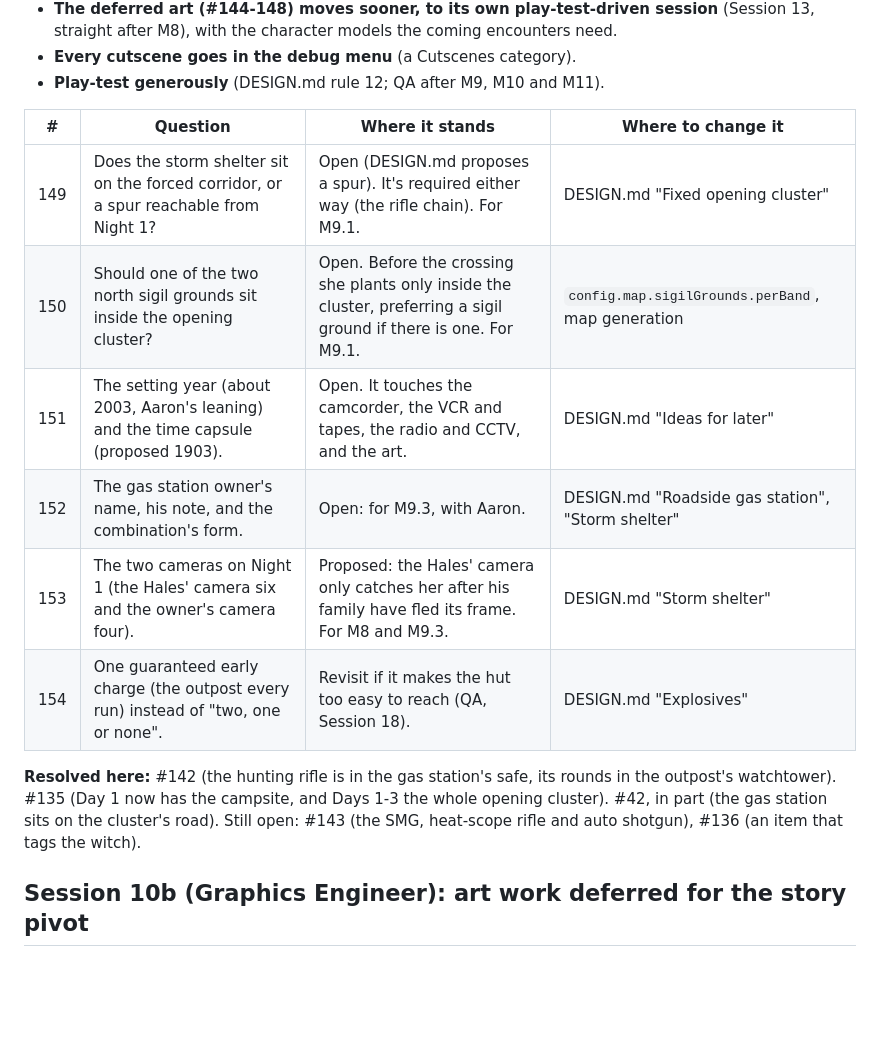
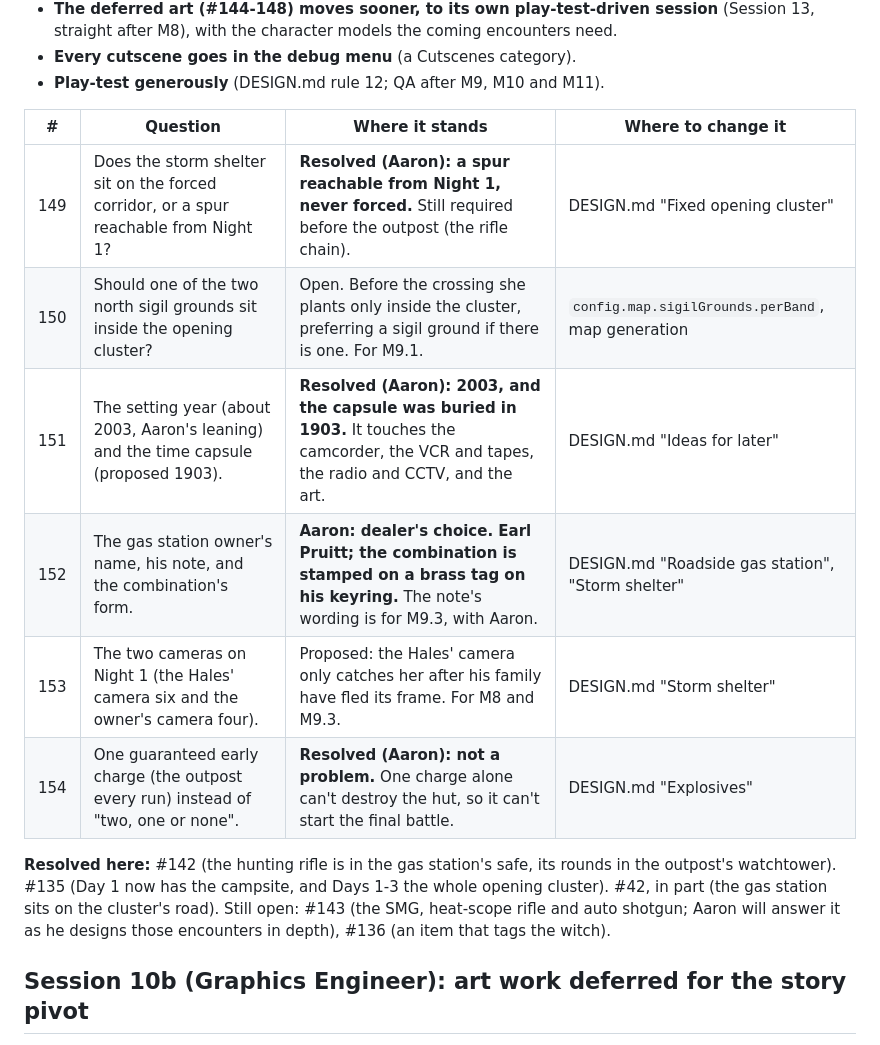
Before and after one commit to AaronUnify2/WitchHunt, a Markdown page: OPEN_QUESTIONS.md, the part around the change. GitHub-like rendering; blank space fills up the shorter version.

```diff
--- a/OPEN_QUESTIONS.md
+++ b/OPEN_QUESTIONS.md
@@ -12,14 +12,14 @@ Aaron brought his story and encounter design (the fixed opening cluster: campsit
 
 | # | Question | Where it stands | Where to change it |
 | --- | --- | --- | --- |
-| 149 | Does the storm shelter sit on the forced corridor, or a spur reachable from Night 1? | Open (DESIGN.md proposes a spur). It's required either way (the rifle chain). For M9.1. | DESIGN.md "Fixed opening cluster" |
+| 149 | Does the storm shelter sit on the forced corridor, or a spur reachable from Night 1? | **Resolved (Aaron): a spur reachable from Night 1, never forced.** Still required before the outpost (the rifle chain). | DESIGN.md "Fixed opening cluster" |
 | 150 | Should one of the two north sigil grounds sit inside the opening cluster? | Open. Before the crossing she plants only inside the cluster, preferring a sigil ground if there is one. For M9.1. | `config.map.sigilGrounds.perBand`, map generation |
-| 151 | The setting year (about 2003, Aaron's leaning) and the time capsule (proposed 1903). | Open. It touches the camcorder, the VCR and tapes, the radio and CCTV, and the art. | DESIGN.md "Ideas for later" |
-| 152 | The gas station owner's name, his note, and the combination's form. | Open: for M9.3, with Aaron. | DESIGN.md "Roadside gas station", "Storm shelter" |
+| 151 | The setting year (about 2003, Aaron's leaning) and the time capsule (proposed 1903). | **Resolved (Aaron): 2003, and the capsule was buried in 1903.** It touches the camcorder, the VCR and tapes, the radio and CCTV, and the art. | DESIGN.md "Ideas for later" |
+| 152 | The gas station owner's name, his note, and the combination's form. | **Aaron: dealer's choice. Earl Pruitt; the combination is stamped on a brass tag on his keyring.** The note's wording is for M9.3, with Aaron. | DESIGN.md "Roadside gas station", "Storm shelter" |
 | 153 | The two cameras on Night 1 (the Hales' camera six and the owner's camera four). | Proposed: the Hales' camera only catches her after his family have fled its frame. For M8 and M9.3. | DESIGN.md "Storm shelter" |
-| 154 | One guaranteed early charge (the outpost every run) instead of "two, one or none". | Revisit if it makes the hut too easy to reach (QA, Session 18). | DESIGN.md "Explosives" |
+| 154 | One guaranteed early charge (the outpost every run) instead of "two, one or none". | **Resolved (Aaron): not a problem.** One charge alone can't destroy the hut, so it can't start the final battle. | DESIGN.md "Explosives" |
 
-**Resolved here:** #142 (the hunting rifle is in the gas station's safe, its rounds in the outpost's watchtower). #135 (Day 1 now has the campsite, and Days 1-3 the whole opening cluster). #42, in part (the gas station sits on the cluster's road). Still open: #143 (the SMG, heat-scope rifle and auto shotgun), #136 (an item that tags the witch).
+**Resolved here:** #142 (the hunting rifle is in the gas station's safe, its rounds in the outpost's watchtower). #135 (Day 1 now has the campsite, and Days 1-3 the whole opening cluster). #42, in part (the gas station sits on the cluster's road). Still open: #143 (the SMG, heat-scope rifle and auto shotgun; Aaron will answer it as he designs those encounters in depth), #136 (an item that tags the witch).
 
 ## Session 10b (Graphics Engineer): art work deferred for the story pivot
 
```
Also changed, not shown: HANDOVER.md (+2 -2 lines), docs/DESIGN.md (+11 -14 lines).
